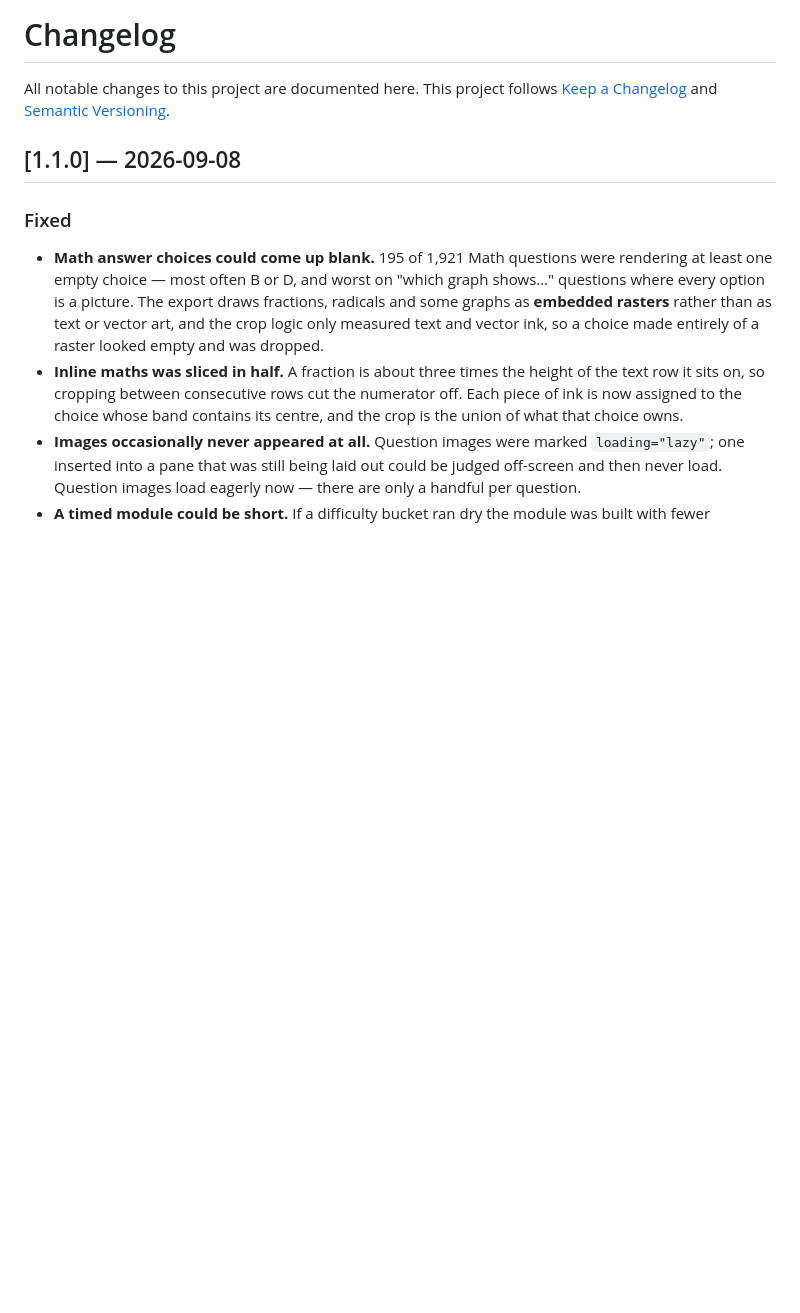
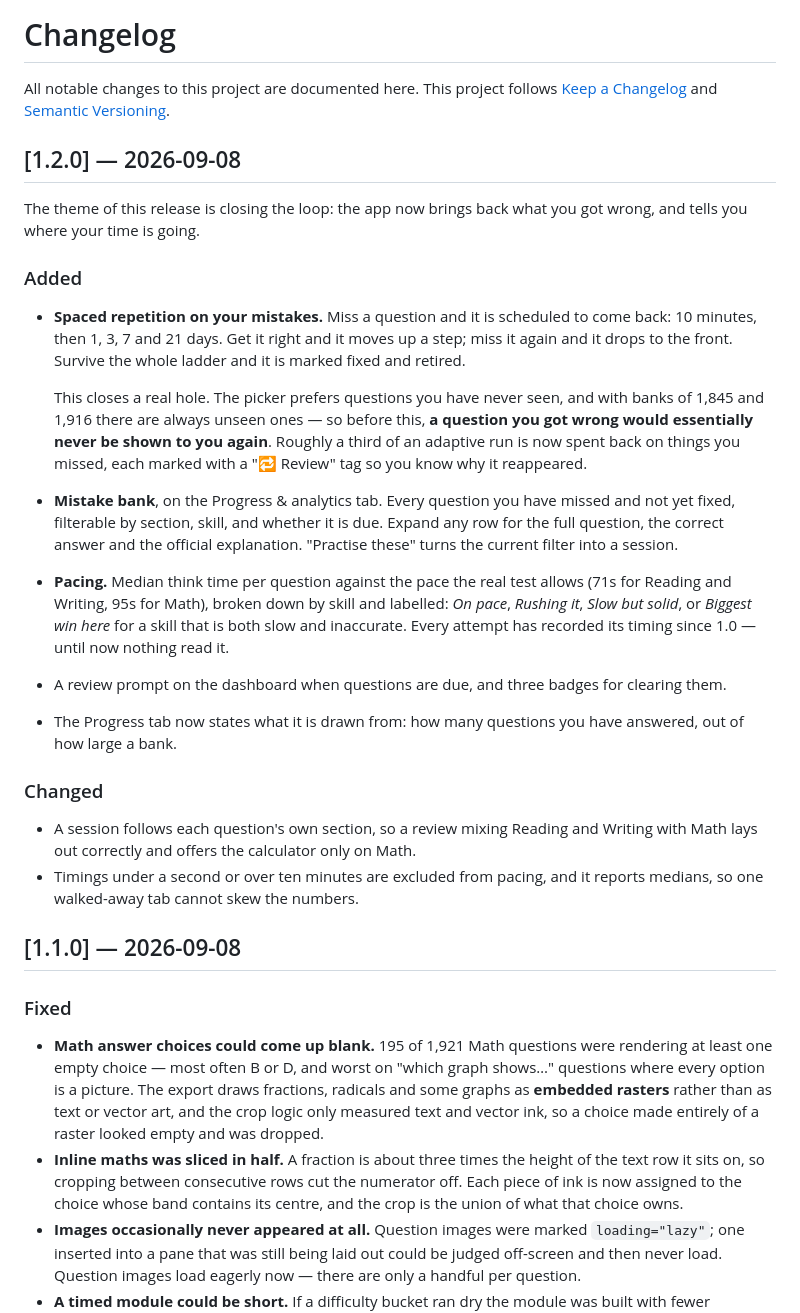
Before and after one commit to kubinokitsune/sat-trainer, a Markdown page: CHANGELOG.md, the part around the change. Rendered like a GitHub page; blank space fills up the shorter version.

```diff
--- a/CHANGELOG.md
+++ b/CHANGELOG.md
@@ -3,6 +3,44 @@
 All notable changes to this project are documented here.
 This project follows [Keep a Changelog](https://keepachangelog.com/en/1.1.0/)
 and [Semantic Versioning](https://semver.org/spec/v2.0.0.html).
+
+## [1.2.0] — 2026-09-08
+
+The theme of this release is closing the loop: the app now brings back what
+you got wrong, and tells you where your time is going.
+
+### Added
+
+- **Spaced repetition on your mistakes.** Miss a question and it is scheduled
+  to come back: 10 minutes, then 1, 3, 7 and 21 days. Get it right and it moves
+  up a step; miss it again and it drops to the front. Survive the whole ladder
+  and it is marked fixed and retired.
+
+  This closes a real hole. The picker prefers questions you have never seen,
+  and with banks of 1,845 and 1,916 there are always unseen ones — so before
+  this, **a question you got wrong would essentially never be shown to you
+  again**. Roughly a third of an adaptive run is now spent back on things you
+  missed, each marked with a "🔁 Review" tag so you know why it reappeared.
+- **Mistake bank**, on the Progress & analytics tab. Every question you have
+  missed and not yet fixed, filterable by section, skill, and whether it is due.
+  Expand any row for the full question, the correct answer and the official
+  explanation. "Practise these" turns the current filter into a session.
+- **Pacing.** Median think time per question against the pace the real test
+  allows (71s for Reading and Writing, 95s for Math), broken down by skill and
+  labelled: *On pace*, *Rushing it*, *Slow but solid*, or *Biggest win here* for
+  a skill that is both slow and inaccurate. Every attempt has recorded its
+  timing since 1.0 — until now nothing read it.
+- A review prompt on the dashboard when questions are due, and three badges for
+  clearing them.
+- The Progress tab now states what it is drawn from: how many questions you have
+  answered, out of how large a bank.
+
+### Changed
+
+- A session follows each question's own section, so a review mixing Reading and
+  Writing with Math lays out correctly and offers the calculator only on Math.
+- Timings under a second or over ten minutes are excluded from pacing, and it
+  reports medians, so one walked-away tab cannot skew the numbers.
 
 ## [1.1.0] — 2026-09-08
 
```
Also changed, not shown: README.md (+57 -1 lines), docs/analytics.png, docs/study-loop.png (added), 4 other files.
